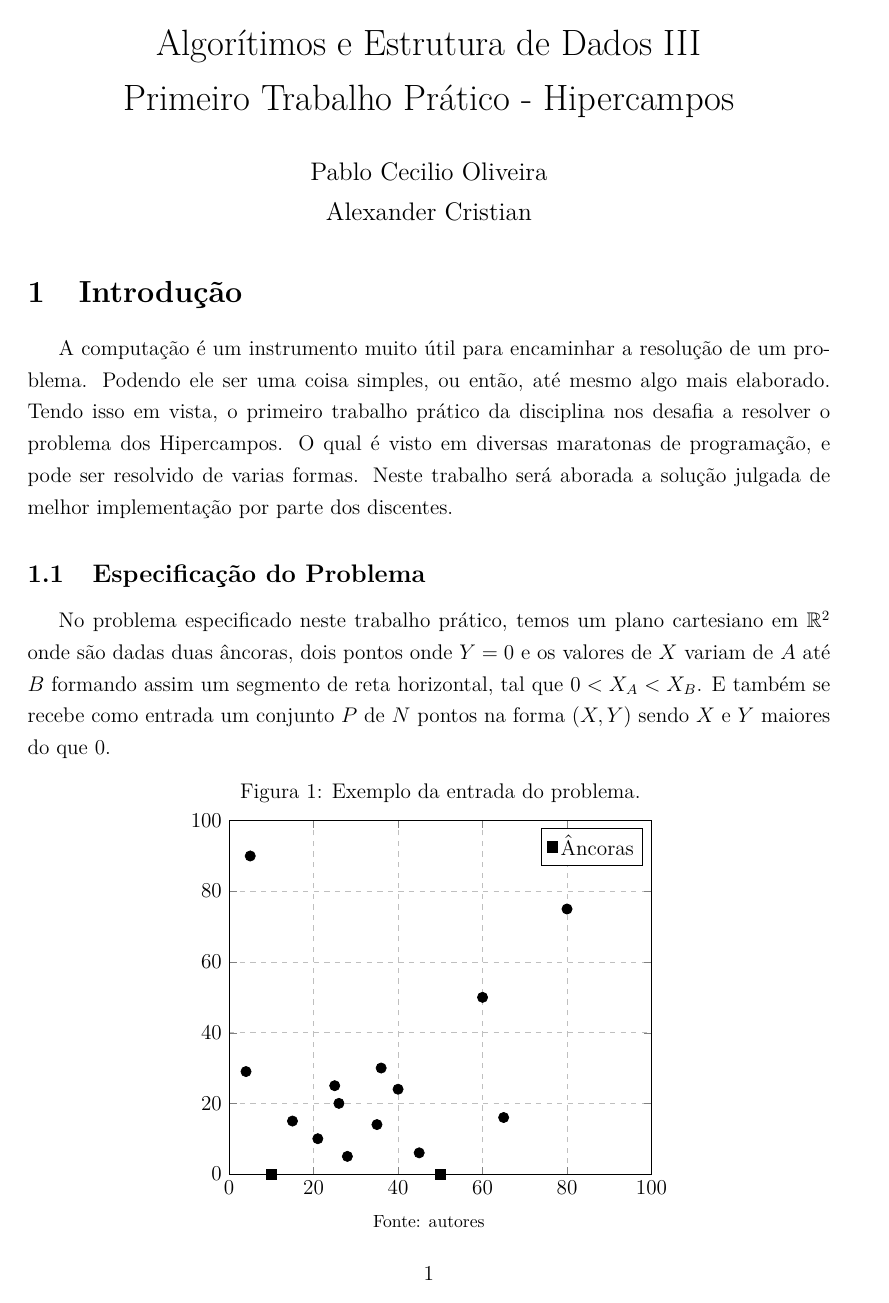
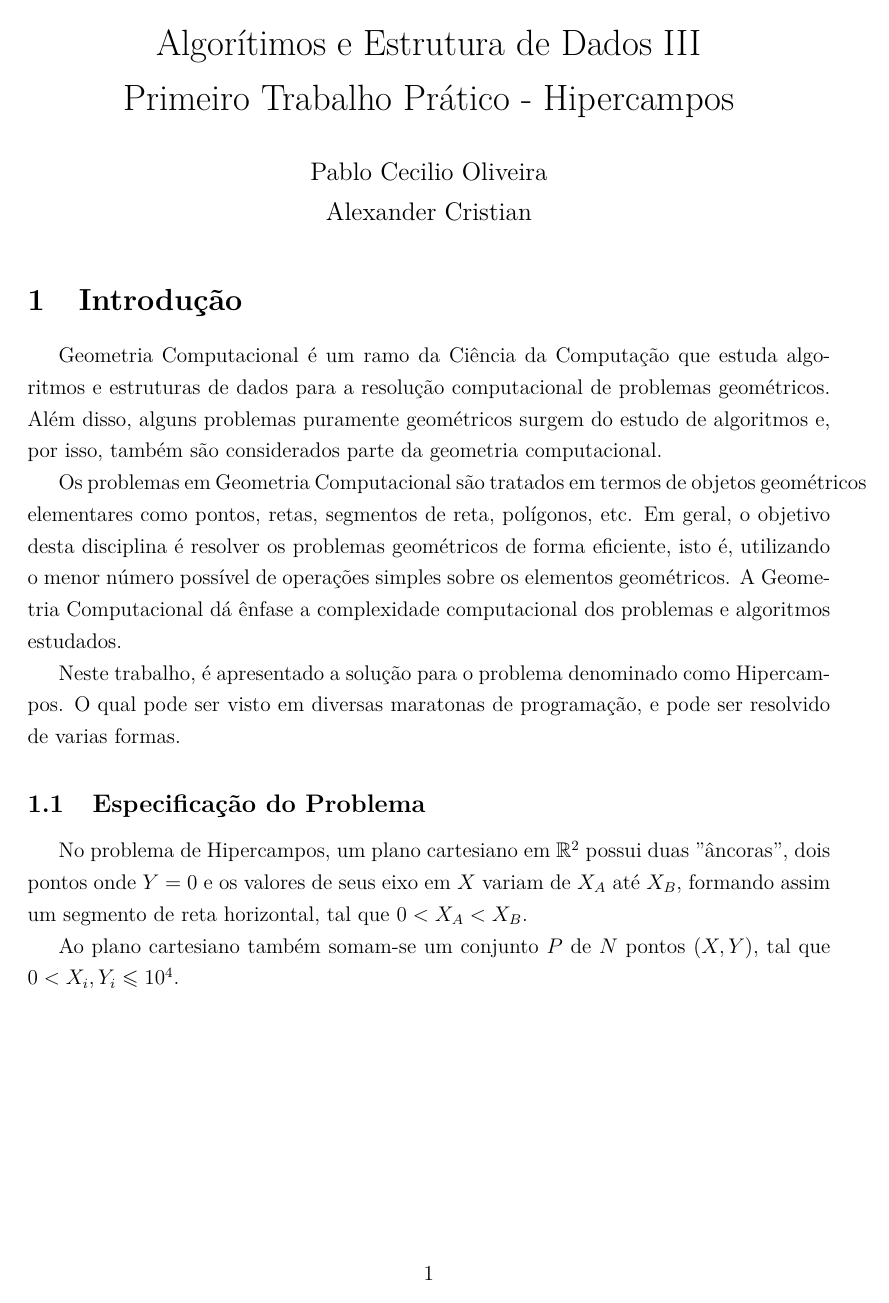
Before and after one commit to Durfan/ufsj-aeds3-tp1, a LaTeX document (doc/tp_hcamp.tex): page 1 of 7. Compiled offline with pdfLaTeX.

Commit message:
intro rev1

```diff
--- a/doc/tp_hcamp.tex
+++ b/doc/tp_hcamp.tex
@@ -36,11 +36,17 @@
 
 \section{Introdução}
 
-A computação é um instrumento muito útil para encaminhar a resolução de um problema. Podendo ele ser uma coisa simples, ou então, até mesmo algo mais elaborado. Tendo isso em vista, o primeiro trabalho prático da disciplina nos desafia a resolver o problema dos Hipercampos. O qual é visto em diversas  maratonas de programação, e pode ser resolvido de varias formas. Neste trabalho será aborada a solução julgada de melhor implementação por parte dos discentes.
+Geometria Computacional é um ramo da Ciência da Computação que estuda algoritmos e estruturas de dados para a resolução computacional de problemas geométricos. Além disso, alguns problemas puramente geométricos surgem do estudo de algoritmos e, por isso, também são considerados parte da geometria computacional.
+
+Os problemas em Geometria Computacional são tratados em termos de objetos geométricos elementares como pontos, retas, segmentos de reta, polígonos, etc. Em geral, o objetivo desta disciplina é resolver os problemas geométricos de forma eficiente, isto é, utilizando o menor número possível de operações simples sobre os elementos geométricos. A Geometria Computacional dá ênfase a complexidade computacional dos problemas e algoritmos estudados.
+
+Neste trabalho, é apresentado a solução para o problema denominado como Hipercampos. O qual pode ser visto em diversas maratonas de programação, e pode ser resolvido de varias formas.
 
 \subsection{Especificação do Problema}
 
-No problema especificado neste trabalho prático, temos um plano cartesiano em $\mathbb{R}^2$ onde são dadas duas âncoras, dois pontos onde $Y=0$ e os valores de $X$ variam de $A$ até $B$ formando assim um segmento de reta horizontal, tal que $0 < X_A < X_B$. E também se recebe como entrada um conjunto $P$ de $N$ pontos na forma $(X,Y)$ sendo $X$ e $Y$ maiores do que 0.
+No problema de Hipercampos, um plano cartesiano em $\mathbb{R}^2$ possui duas ''âncoras'', dois pontos onde $Y=0$ e os valores de seus eixo em $X$ variam de $X_A$ até $X_B$, formando assim um segmento de reta horizontal, tal que $0 < X_A < X_B$.
+
+Ao plano cartesiano também somam-se um conjunto $P$ de $N$ pontos $(X,Y)$, tal que $0 < X_i,Y_i \leqslant 10^4$.
 
 \begin{center}
 \begin{tikzpicture}
```
Also changed, not shown: doc/tp_hcamp.bbl (added), doc/tp_hcamp.pdf, doc/tp_hcamp.tex (16 more changed lines), 4 other files.
